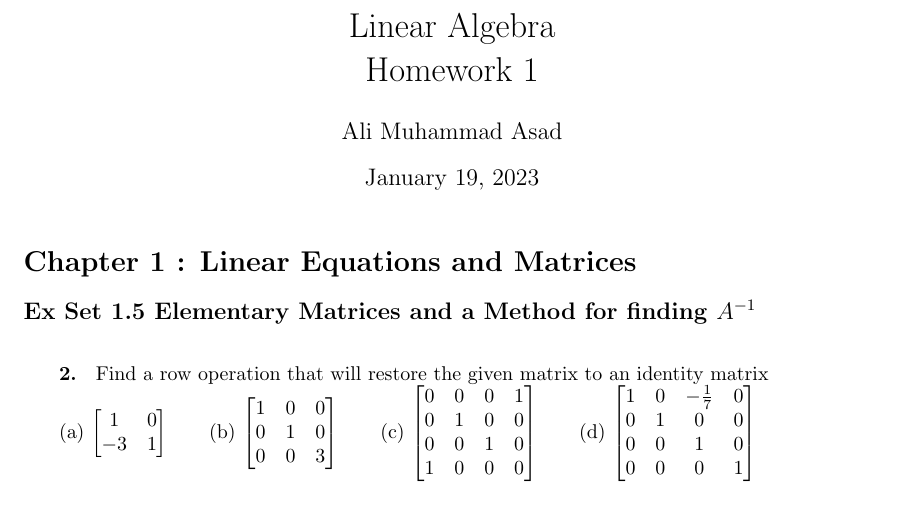
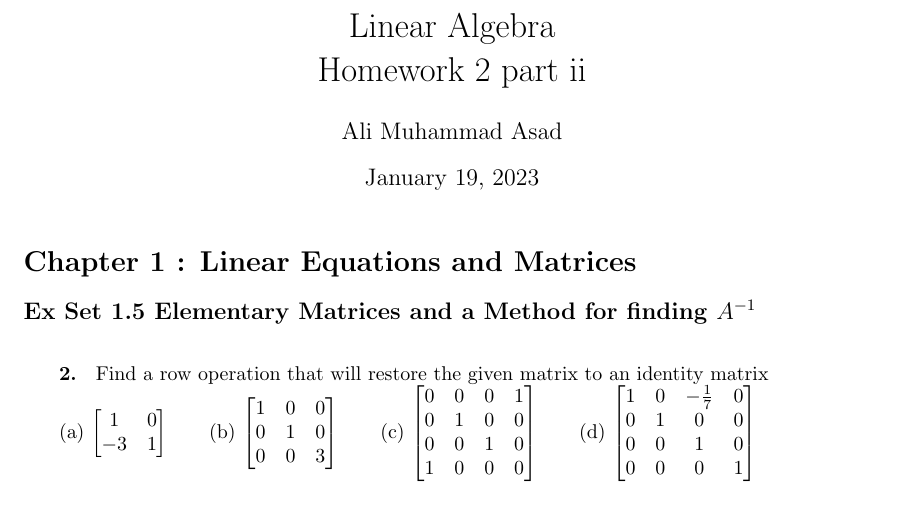
Before and after one commit to AliMuhammadAsad/Linear-Algebra-Spring-23, a LaTeX problem sheet (HW2_ii.tex): part of page 1 of 2, cut so that both start at the same text. Compiled offline with pdfLaTeX.

Commit message:
Some updates

```diff
--- a/HW2_ii.tex
+++ b/HW2_ii.tex
@@ -21,7 +21,7 @@
 \newcommand\union\cup
 \newcommand\inter\cap
 
-\title{Linear Algebra\\ Homework 1}
+\title{Linear Algebra\\ Homework 2 part ii}
 \author{Ali Muhammad Asad}
 
 \begin{document}
```
Also changed, not shown: HW2_i.tex (+1 -1 lines), HW2_i.pdf, HW2_ii.pdf.
